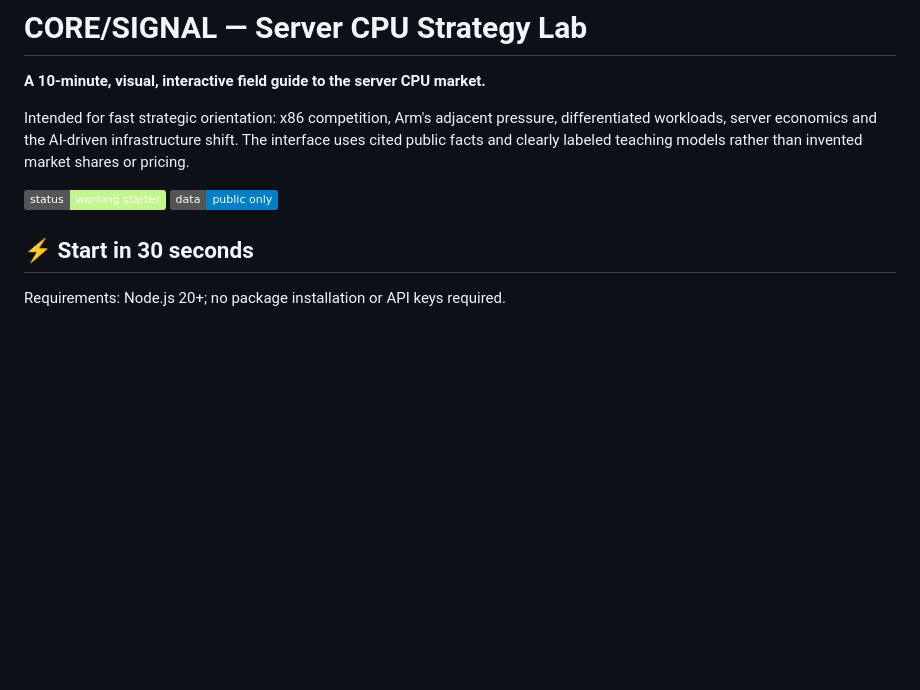
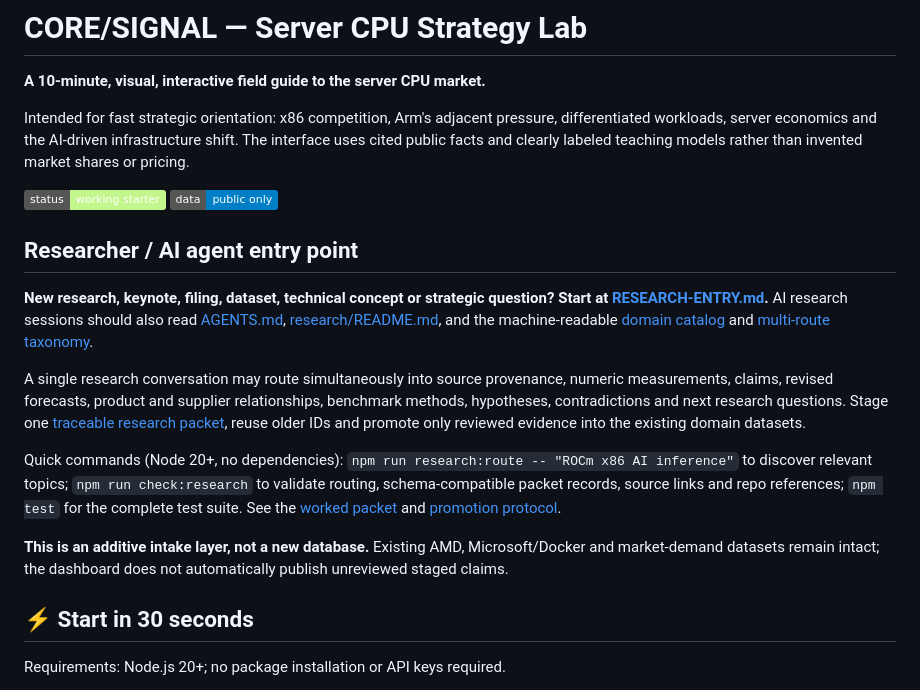
Before and after one commit to owenservera/server-cpu-strategy-lab, a Markdown page: README.md, the part around the change. GitHub-like rendering; badges without logos; blank space fills up the shorter version.

Commit message:
docs: link universal research intake and cross-session routing entry

```diff
--- a/README.md
+++ b/README.md
@@ -5,6 +5,16 @@
 Intended for fast strategic orientation: x86 competition, Arm's adjacent pressure, differentiated workloads, server economics and the AI-driven infrastructure shift. The interface uses cited public facts and clearly labeled teaching models rather than invented market shares or pricing.
 
 ![Status](https://img.shields.io/badge/status-working%20starter-c3f68d) ![Data](https://img.shields.io/badge/data-public%20only-blue)
+
+## Researcher / AI agent entry point
+
+**New research, keynote, filing, dataset, technical concept or strategic question? Start at [RESEARCH-ENTRY.md](RESEARCH-ENTRY.md).** AI research sessions should also read [AGENTS.md](AGENTS.md), [research/README.md](research/README.md), and the machine-readable [domain catalog](research/catalog.json) and [multi-route taxonomy](research/routes.json).
+
+A single research conversation may route simultaneously into source provenance, numeric measurements, claims, revised forecasts, product and supplier relationships, benchmark methods, hypotheses, contradictions and next research questions. Stage one [traceable research packet](research/schema/packet.schema.json), reuse older IDs and promote only reviewed evidence into the existing domain datasets.
+
+Quick commands (Node 20+, no dependencies): `npm run research:route -- "ROCm x86 AI inference"` to discover relevant topics; `npm run check:research` to validate routing, schema-compatible packet records, source links and repo references; `npm test` for the complete test suite. See the [worked packet](research/templates/packet.example.json) and [promotion protocol](research/INTAKE-AND-PROMOTION.md).
+
+**This is an additive intake layer, not a new database.** Existing AMD, Microsoft/Docker and market-demand datasets remain intact; the dashboard does not automatically publish unreviewed staged claims.
 
 ## ⚡ Start in 30 seconds
 
```
